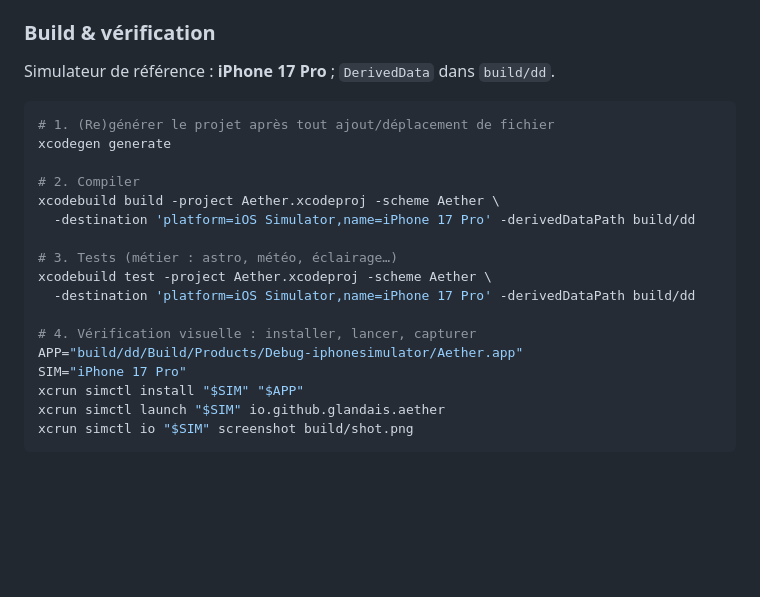
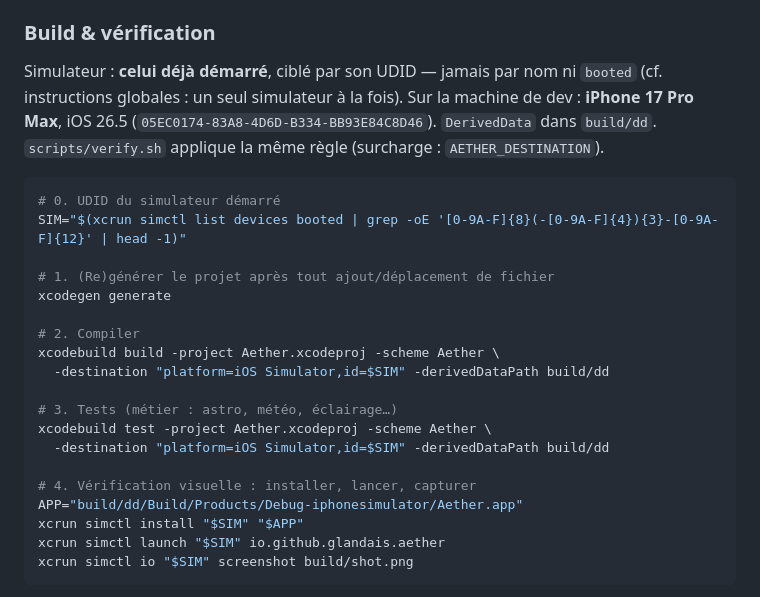
Before and after one commit to glandais/aether, a Markdown page: CLAUDE.md, the part around the change. Drawn GitHub-style; blank space fills up the shorter version.

Commit message:
docs: target the booted simulator by UDID in CLAUDE.md
The build, test and screenshot commands named "iPhone 17 Pro", which is
not installed on the dev machine; they now resolve the booted simulator's
UDID, matching scripts/verify.sh.

Co-Authored-By: Claude Opus 5.5 (1M context) <noreply@anthropic.com>

````diff
--- a/CLAUDE.md
+++ b/CLAUDE.md
@@ -51,23 +51,29 @@ vérité). `Aether.xcodeproj` est **git-ignoré** et régénéré via
 
 ### Build & vérification
 
-Simulateur de référence : **iPhone 17 Pro** ; `DerivedData` dans `build/dd`.
+Simulateur : **celui déjà démarré**, ciblé par son UDID — jamais par nom ni
+`booted` (cf. instructions globales : un seul simulateur à la fois). Sur la
+machine de dev : **iPhone 17 Pro Max**, iOS 26.5
+(`05EC0174-83A8-4D6D-B334-BB93E84C8D46`). `DerivedData` dans `build/dd`.
+`scripts/verify.sh` applique la même règle (surcharge : `AETHER_DESTINATION`).
 
 ```sh
+# 0. UDID du simulateur démarré
+SIM="$(xcrun simctl list devices booted | grep -oE '[0-9A-F]{8}(-[0-9A-F]{4}){3}-[0-9A-F]{12}' | head -1)"
+
 # 1. (Re)générer le projet après tout ajout/déplacement de fichier
 xcodegen generate
 
 # 2. Compiler
 xcodebuild build -project Aether.xcodeproj -scheme Aether \
-  -destination 'platform=iOS Simulator,name=iPhone 17 Pro' -derivedDataPath build/dd
+  -destination "platform=iOS Simulator,id=$SIM" -derivedDataPath build/dd
 
 # 3. Tests (métier : astro, météo, éclairage…)
 xcodebuild test -project Aether.xcodeproj -scheme Aether \
-  -destination 'platform=iOS Simulator,name=iPhone 17 Pro' -derivedDataPath build/dd
+  -destination "platform=iOS Simulator,id=$SIM" -derivedDataPath build/dd
 
 # 4. Vérification visuelle : installer, lancer, capturer
 APP="build/dd/Build/Products/Debug-iphonesimulator/Aether.app"
-SIM="iPhone 17 Pro"
 xcrun simctl install "$SIM" "$APP"
 xcrun simctl launch "$SIM" io.github.glandais.aether
 xcrun simctl io "$SIM" screenshot build/shot.png
````
